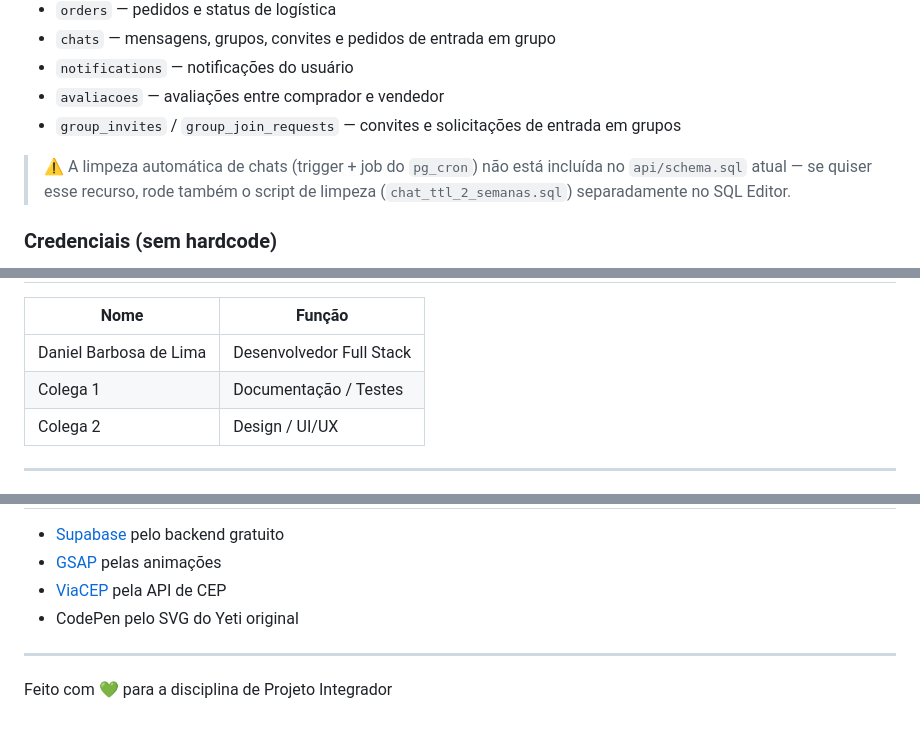
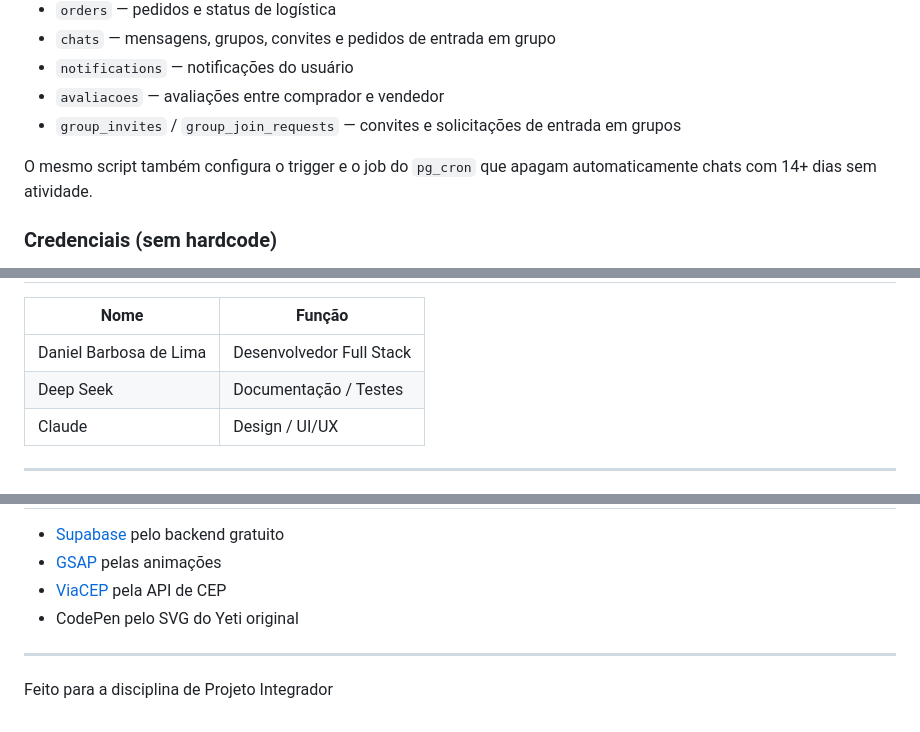
Before and after one commit to danielbarbosabr/Electro-Market, a Markdown page: README.md, 3 parts joined by grey strips. Rendered like a GitHub page.

```diff
--- a/README.md
+++ b/README.md
@@ -129,7 +131,7 @@ O projeto utiliza o **Supabase** como backend (PostgreSQL). Para rodar, crie um
 - `avaliacoes` — avaliações entre comprador e vendedor
 - `group_invites` / `group_join_requests` — convites e solicitações de entrada em grupos
 
-> ⚠️ A limpeza automática de chats (trigger + job do `pg_cron`) não está incluída no `api/schema.sql` atual — se quiser esse recurso, rode também o script de limpeza (`chat_ttl_2_semanas.sql`) separadamente no SQL Editor.
+O mesmo script também configura o trigger e o job do `pg_cron` que apagam automaticamente chats com 14+ dias sem atividade.
 
 ### Credenciais (sem hardcode)
 
@@ -177,8 +179,8 @@ O projeto está disponível em: [https://eletromarket-pi.vercel.app/](https://el
 | Nome | Função |
 |------|--------|
 | Daniel Barbosa de Lima | Desenvolvedor Full Stack |
-| Colega 1 | Documentação / Testes |
-| Colega 2 | Design / UI/UX |
+| Deep Seek | Documentação / Testes |
+| Claude | Design / UI/UX |
 
 ---
 
@@ -197,4 +199,4 @@ Este projeto é parte de um trabalho acadêmico e está sob a licença MIT. Veja
 
 ---
 
-Feito com 💚 para a disciplina de Projeto Integrador
+Feito para a disciplina de Projeto Integrador
```
Also changed, not shown: other parts of README.md (+21 -19 lines).
